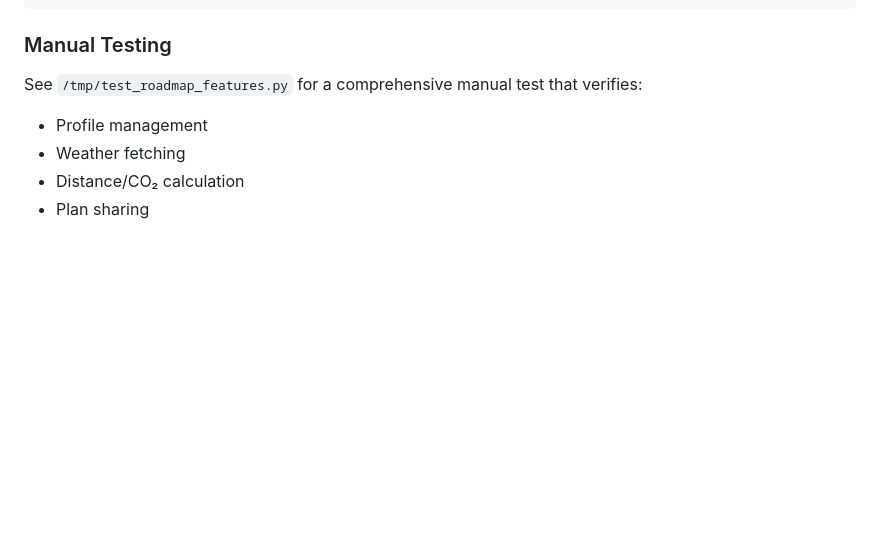
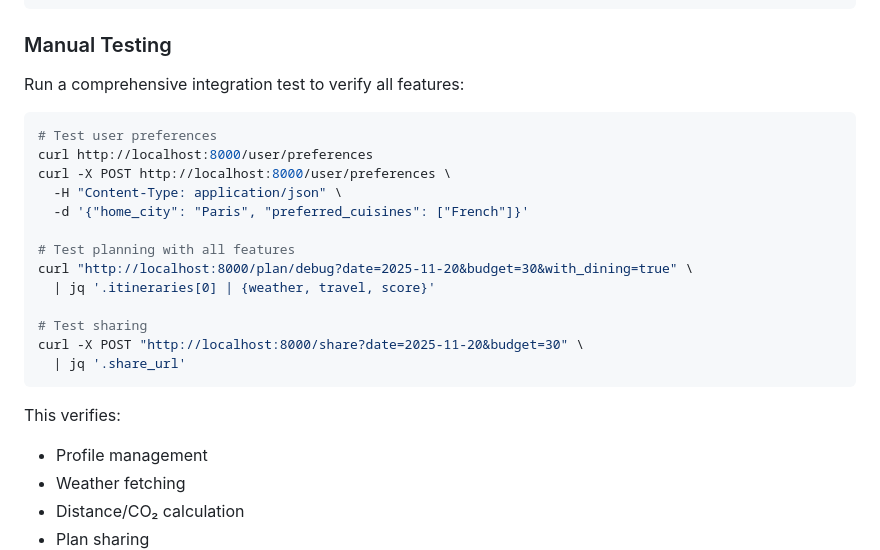
Before and after one commit to LuminLynx/Weekend-Planner, a Markdown page: ROADMAP_FEATURES.md, the part around the change. Rendered like a GitHub page; blank space fills up the shorter version.

Commit message:
Fix documentation - replace temp file reference with actual commands
Co-authored-by: LuminLynx <212206643+LuminLynx@users.noreply.github.com>

````diff
--- a/ROADMAP_FEATURES.md
+++ b/ROADMAP_FEATURES.md
@@ -384,7 +384,25 @@ pytest -v
 
 ### Manual Testing
 
-See `/tmp/test_roadmap_features.py` for a comprehensive manual test that verifies:
+Run a comprehensive integration test to verify all features:
+
+```bash
+# Test user preferences
+curl http://localhost:8000/user/preferences
+curl -X POST http://localhost:8000/user/preferences \
+  -H "Content-Type: application/json" \
+  -d '{"home_city": "Paris", "preferred_cuisines": ["French"]}'
+
+# Test planning with all features
+curl "http://localhost:8000/plan/debug?date=2025-11-20&budget=30&with_dining=true" \
+  | jq '.itineraries[0] | {weather, travel, score}'
+
+# Test sharing
+curl -X POST "http://localhost:8000/share?date=2025-11-20&budget=30" \
+  | jq '.share_url'
+```
+
+This verifies:
 - Profile management
 - Weather fetching
 - Distance/CO₂ calculation
````
